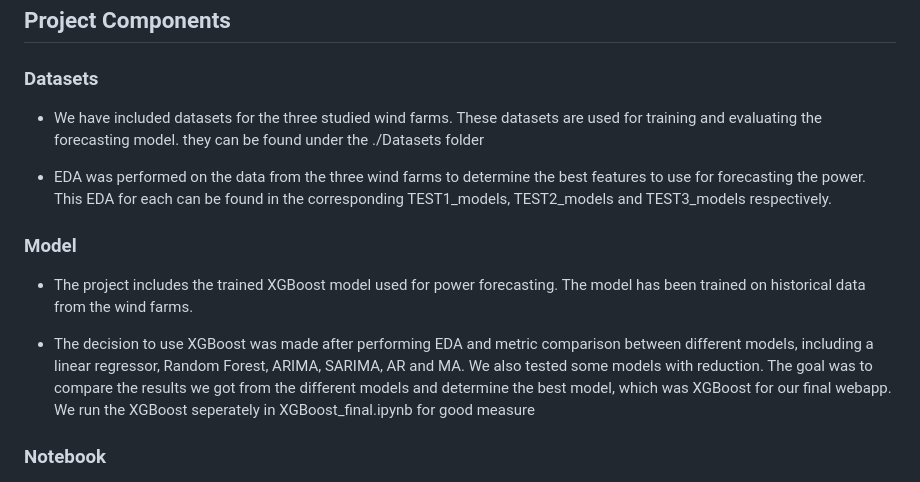
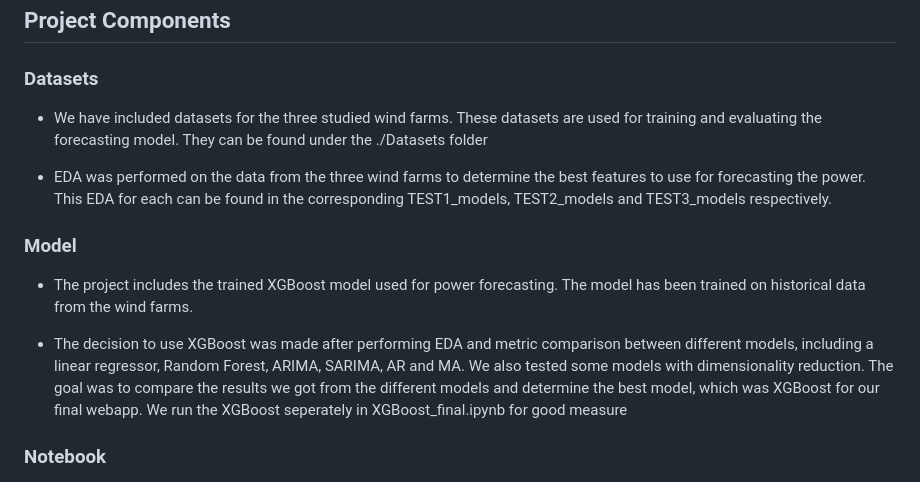
Before and after one commit to hussainv5253/MLProject, a Markdown page: README.md, the part around the change. Drawn GitHub-style.

```diff
--- a/README.md
+++ b/README.md
@@ -12,14 +12,14 @@ We have included a breakdown of the wind power data across the three sites, show
 ## Project Components
 
 ### Datasets
-- We have included datasets for the three studied wind farms. These datasets are used for training and evaluating the forecasting model. they can be found under the ./Datasets folder
+- We have included datasets for the three studied wind farms. These datasets are used for training and evaluating the forecasting model. They can be found under the ./Datasets folder
 
 - EDA was performed on the data from the three wind farms to determine the best features to use for forecasting the power. This EDA for each can be found in the corresponding TEST1_models, TEST2_models and TEST3_models respectively.
 
 ### Model
 - The project includes the trained XGBoost model used for power forecasting. The model has been trained on historical data from the wind farms.
 
-- The decision to use XGBoost was made after performing EDA and metric comparison between different models, including a linear regressor, Random Forest, ARIMA, SARIMA, AR and MA. We also tested some models with reduction. The goal was to compare the results we got from the different models and determine the best model, which was XGBoost for our final webapp. We run the XGBoost seperately in XGBoost_final.ipynb for good measure
+- The decision to use XGBoost was made after performing EDA and metric comparison between different models, including a linear regressor, Random Forest, ARIMA, SARIMA, AR and MA. We also tested some models with dimensionality reduction. The goal was to compare the results we got from the different models and determine the best model, which was XGBoost for our final webapp. We run the XGBoost seperately in XGBoost_final.ipynb for good measure
 
 ### Notebook
 - The Jupyter notebook used to train the XGBoost model is provided in the repository. You can explore the data preprocessing, model training, and evaluation steps in this notebook.
```
